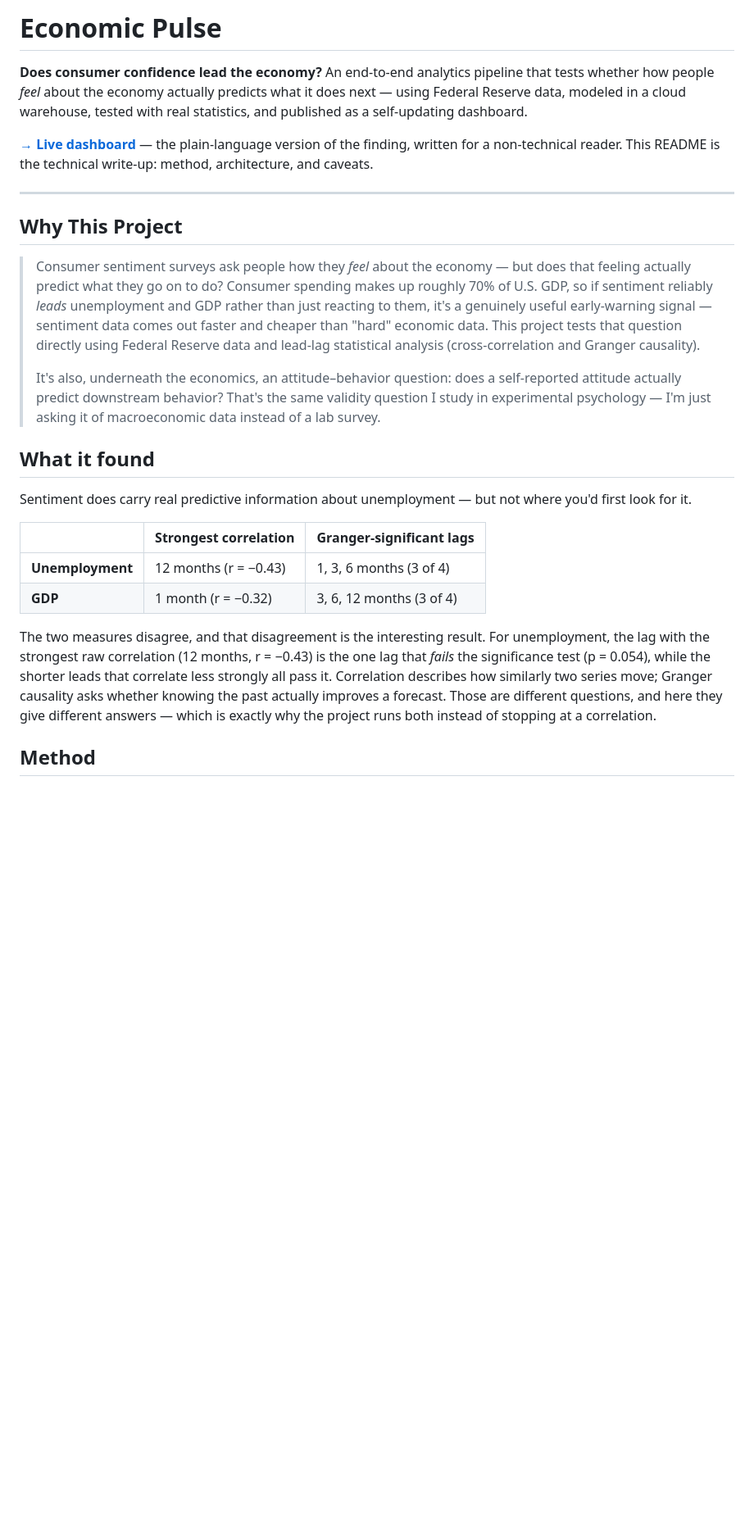
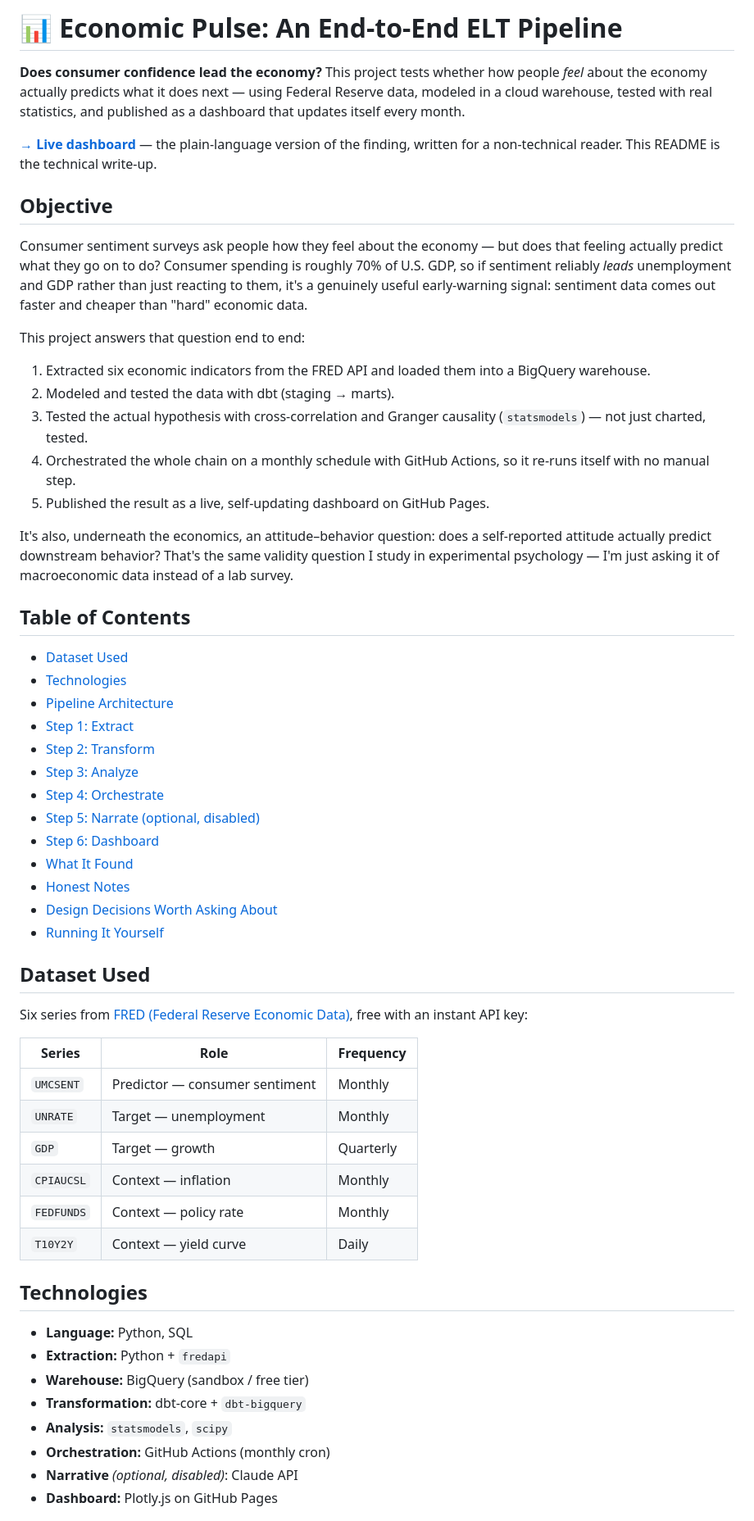
Before and after one commit to asjg20/economic-pulse, a Markdown page: README.md, the part around one of its changes. Shown at 82% size. GitHub-like rendering; blank space fills up the shorter version.

```diff
--- a/README.md
+++ b/README.md
@@ -1,27 +1,59 @@
-# Economic Pulse
+# 📊 Economic Pulse: An End-to-End ELT Pipeline
 
-**Does consumer confidence lead the economy?** An end-to-end analytics pipeline that tests whether how people *feel* about the economy actually predicts what it does next — using Federal Reserve data, modeled in a cloud warehouse, tested with real statistics, and published as a self-updating dashboard.
+**Does consumer confidence lead the economy?** This project tests whether how people *feel* about the economy actually predicts what it does next — using Federal Reserve data, modeled in a cloud warehouse, tested with real statistics, and published as a dashboard that updates itself every month.
 
-**[→ Live dashboard](https://asjg20.github.io/economic-pulse/)** — the plain-language version of the finding, written for a non-technical reader. This README is the technical write-up: method, architecture, and caveats.
+**[→ Live dashboard](https://asjg20.github.io/economic-pulse/)** — the plain-language version of the finding, written for a non-technical reader. This README is the technical write-up.
 
----
+## Objective
 
-## Why This Project
+Consumer sentiment surveys ask people how they feel about the economy — but does that feeling actually predict what they go on to do? Consumer spending is roughly 70% of U.S. GDP, so if sentiment reliably *leads* unemployment and GDP rather than just reacting to them, it's a genuinely useful early-warning signal: sentiment data comes out faster and cheaper than "hard" economic data.
 
-> Consumer sentiment surveys ask people how they *feel* about the economy — but does that feeling actually predict what they go on to do? Consumer spending makes up roughly 70% of U.S. GDP, so if sentiment reliably *leads* unemployment and GDP rather than just reacting to them, it's a genuinely useful early-warning signal — sentiment data comes out faster and cheaper than "hard" economic data. This project tests that question directly using Federal Reserve data and lead-lag statistical analysis (cross-correlation and Granger causality).
->
-> It's also, underneath the economics, an attitude–behavior question: does a self-reported attitude actually predict downstream behavior? That's the same validity question I study in experimental psychology — I'm just asking it of macroeconomic data instead of a lab survey.
+This project answers that question end to end:
+1. Extracted six economic indicators from the FRED API and loaded them into a BigQuery warehouse.
+2. Modeled and tested the data with dbt (staging → marts).
+3. Tested the actual hypothesis with cross-correlation and Granger causality (`statsmodels`) — not just charted, tested.
+4. Orchestrated the whole chain on a monthly schedule with GitHub Actions, so it re-runs itself with no manual step.
+5. Published the result as a live, self-updating dashboard on GitHub Pages.
 
-## What it found
+It's also, underneath the economics, an attitude–behavior question: does a self-reported attitude actually predict downstream behavior? That's the same validity question I study in experimental psychology — I'm just asking it of macroeconomic data instead of a lab survey.
 
-Sentiment does carry real predictive information about unemployment — but not where you'd first look for it.
+## Table of Contents
 
-| | Strongest correlation | Granger-significant lags |
+- [Dataset Used](#dataset-used)
+- [Technologies](#technologies)
+- [Pipeline Architecture](#pipeline-architecture)
+- [Step 1: Extract](#step-1-extract)
+- [Step 2: Transform](#step-2-transform)
+- [Step 3: Analyze](#step-3-analyze)
+- [Step 4: Orchestrate](#step-4-orchestrate)
+- [Step 5: Narrate (optional, disabled)](#step-5-narrate-optional-disabled)
+- [Step 6: Dashboard](#step-6-dashboard)
+- [What It Found](#what-it-found)
+- [Honest Notes](#honest-notes)
+- [Design Decisions Worth Asking About](#design-decisions-worth-asking-about)
+- [Running It Yourself](#running-it-yourself)
+
+## Dataset Used
+
+Six series from [FRED (Federal Reserve Economic Data)](https://fred.stlouisfed.org), free with an instant API key:
+
+| Series | Role | Frequency |
 |---|---|---|
-| **Unemployment** | 12 months (r = −0.43) | 1, 3, 6 months (3 of 4) |
-| **GDP** | 1 month (r = −0.32) | 3, 6, 12 months (3 of 4) |
+| `UMCSENT` | Predictor — consumer sentiment | Monthly |
+| `UNRATE` | Target — unemployment | Monthly |
+| `GDP` | Target — growth | Quarterly |
+| `CPIAUCSL` | Context — inflation | Monthly |
+| `FEDFUNDS` | Context — policy rate | Monthly |
+| `T10Y2Y` | Context — yield curve | Daily |
 
-The two measures disagree, and that disagreement is the interesting result. For unemployment, the lag with the strongest raw correlation (12 months, r = −0.43) is the one lag that *fails* the significance test (p = 0.054), while the shorter leads that correlate less strongly all pass it. Correlation describes how similarly two series move; Granger causality asks whether knowing the past actually improves a forecast. Those are different questions, and here they give different answers — which is exactly why the project runs both instead of stopping at a correlation.
+## Technologies
 
-## Method
+- **Language:** Python, SQL
+- **Extraction:** Python + `fredapi`
+- **Warehouse:** BigQuery (sandbox / free tier)
+- **Transformation:** dbt-core + `dbt-bigquery`
+- **Analysis:** `statsmodels`, `scipy`
+- **Orchestration:** GitHub Actions (monthly cron)
+- **Narrative** *(optional, disabled)*: Claude API
+- **Dashboard:** Plotly.js on GitHub Pages
 
```
Also changed, not shown: other parts of README.md (+84 -71 lines).
